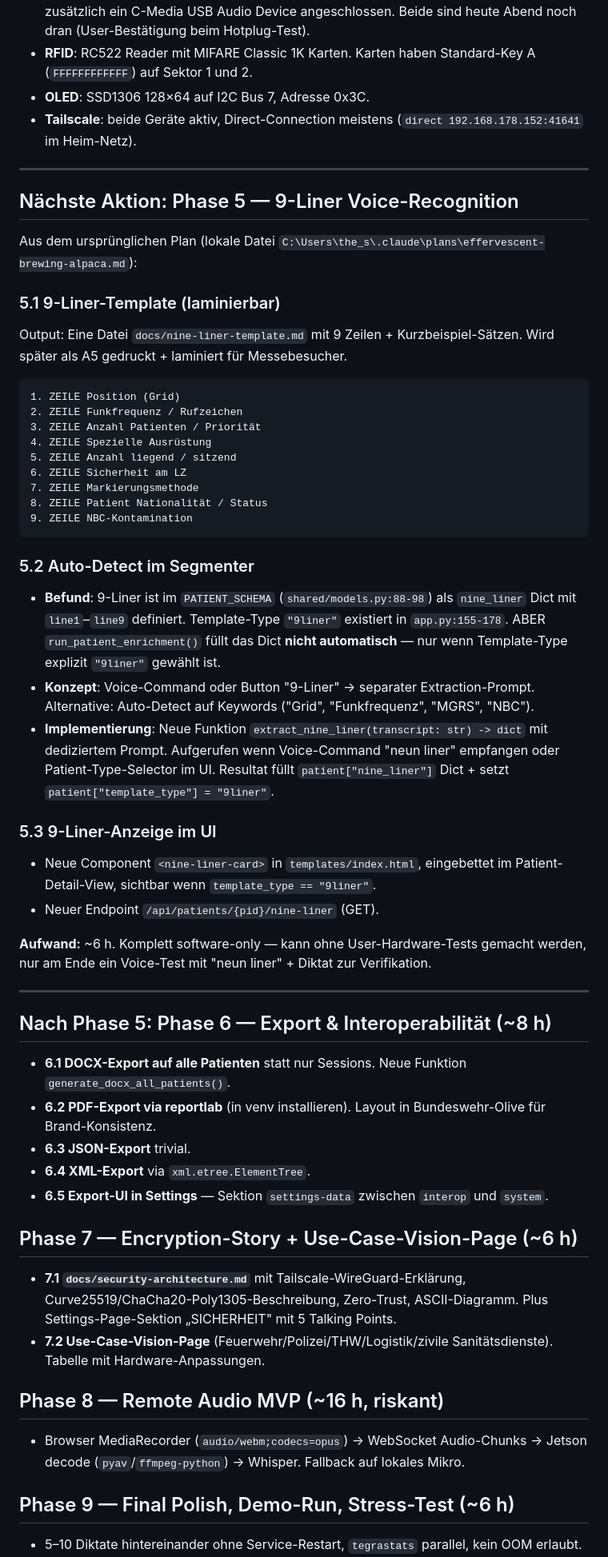
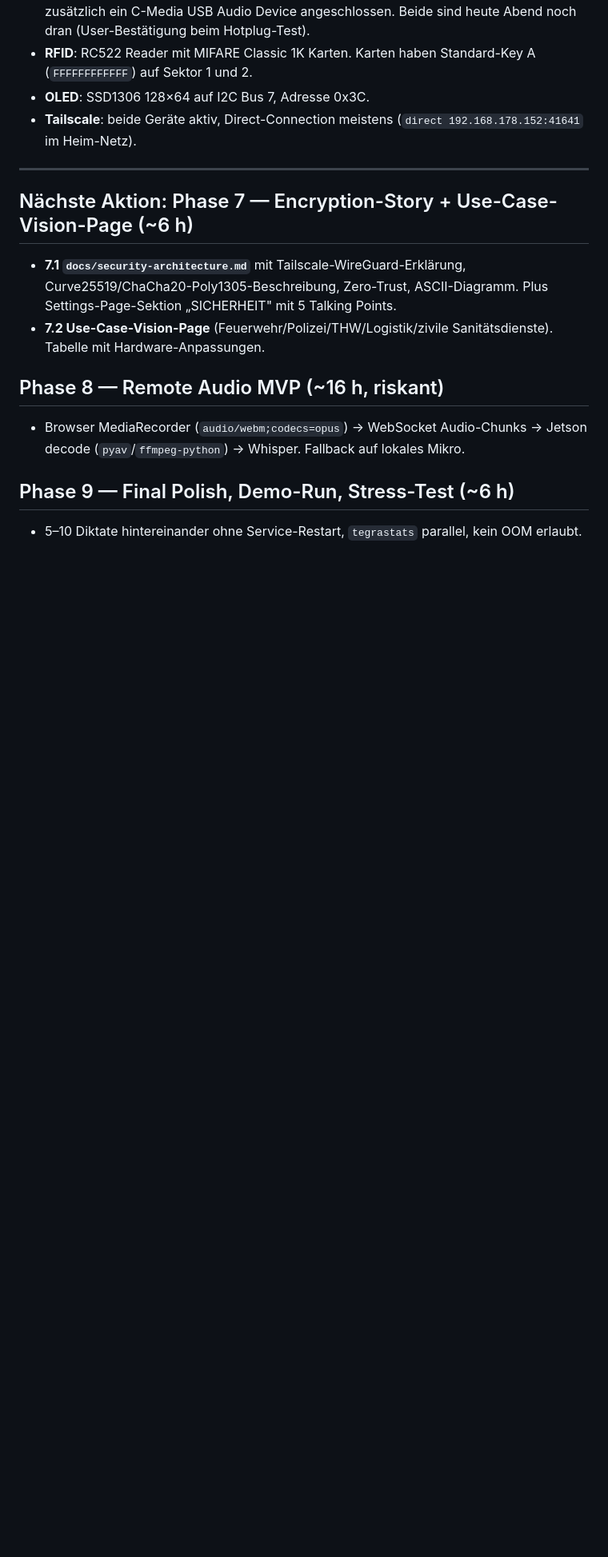
Before and after one commit to Ajintaro/SAFIR, a Markdown page: docs/PROGRESS.md, the part around one of its changes. Shown at 80% size. GitHub-like rendering; blank space fills up the shorter version.

````diff
--- a/docs/PROGRESS.md
+++ b/docs/PROGRESS.md
@@ -168,50 +209,7 @@
 
 ---
 
-## Nächste Aktion: Phase 5 — 9-Liner Voice-Recognition
-
-Aus dem ursprünglichen Plan (lokale Datei `C:\Users\the_s\.claude\plans\effervescent-brewing-alpaca.md`):
-
-### 5.1 9-Liner-Template (laminierbar)
-
-Output: Eine Datei `docs/nine-liner-template.md` mit 9 Zeilen + Kurzbeispiel-Sätzen. Wird später als A5 gedruckt + laminiert für Messebesucher.
-
-```
-1. ZEILE Position (Grid)
-2. ZEILE Funkfrequenz / Rufzeichen
-3. ZEILE Anzahl Patienten / Priorität
-4. ZEILE Spezielle Ausrüstung
-5. ZEILE Anzahl liegend / sitzend
-6. ZEILE Sicherheit am LZ
-7. ZEILE Markierungsmethode
-8. ZEILE Patient Nationalität / Status
-9. ZEILE NBC-Kontamination
-```
-
-### 5.2 Auto-Detect im Segmenter
-
-- **Befund**: 9-Liner ist im `PATIENT_SCHEMA` (`shared/models.py:88-98`) als `nine_liner` Dict mit `line1`–`line9` definiert. Template-Type `"9liner"` existiert in `app.py:155-178`. ABER `run_patient_enrichment()` füllt das Dict **nicht automatisch** — nur wenn Template-Type explizit `"9liner"` gewählt ist.
-- **Konzept**: Voice-Command oder Button "9-Liner" → separater Extraction-Prompt. Alternative: Auto-Detect auf Keywords ("Grid", "Funkfrequenz", "MGRS", "NBC").
-- **Implementierung**: Neue Funktion `extract_nine_liner(transcript: str) -> dict` mit dediziertem Prompt. Aufgerufen wenn Voice-Command "neun liner" empfangen oder Patient-Type-Selector im UI. Resultat füllt `patient["nine_liner"]` Dict + setzt `patient["template_type"] = "9liner"`.
-
-### 5.3 9-Liner-Anzeige im UI
-
-- Neue Component `<nine-liner-card>` in `templates/index.html`, eingebettet im Patient-Detail-View, sichtbar wenn `template_type == "9liner"`.
-- Neuer Endpoint `/api/patients/{pid}/nine-liner` (GET).
-
-**Aufwand:** ~6 h. Komplett software-only — kann ohne User-Hardware-Tests gemacht werden, nur am Ende ein Voice-Test mit "neun liner" + Diktat zur Verifikation.
-
----
-
-## Nach Phase 5: Phase 6 — Export & Interoperabilität (~8 h)
-
-- **6.1 DOCX-Export auf alle Patienten** statt nur Sessions. Neue Funktion `generate_docx_all_patients()`.
-- **6.2 PDF-Export via reportlab** (in venv installieren). Layout in Bundeswehr-Olive für Brand-Konsistenz.
-- **6.3 JSON-Export** trivial.
-- **6.4 XML-Export** via `xml.etree.ElementTree`.
-- **6.5 Export-UI in Settings** — Sektion `settings-data` zwischen `interop` und `system`.
-
-## Phase 7 — Encryption-Story + Use-Case-Vision-Page (~6 h)
+## Nächste Aktion: Phase 7 — Encryption-Story + Use-Case-Vision-Page (~6 h)
 
 - **7.1 `docs/security-architecture.md`** mit Tailscale-WireGuard-Erklärung, Curve25519/ChaCha20-Poly1305-Beschreibung, Zero-Trust, ASCII-Diagramm. Plus Settings-Page-Sektion „SICHERHEIT" mit 5 Talking Points.
 - **7.2 Use-Case-Vision-Page** (Feuerwehr/Polizei/THW/Logistik/zivile Sanitätsdienste). Tabelle mit Hardware-Anpassungen.
````
Also changed, not shown: other parts of docs/PROGRESS.md (+57 -13 lines).
